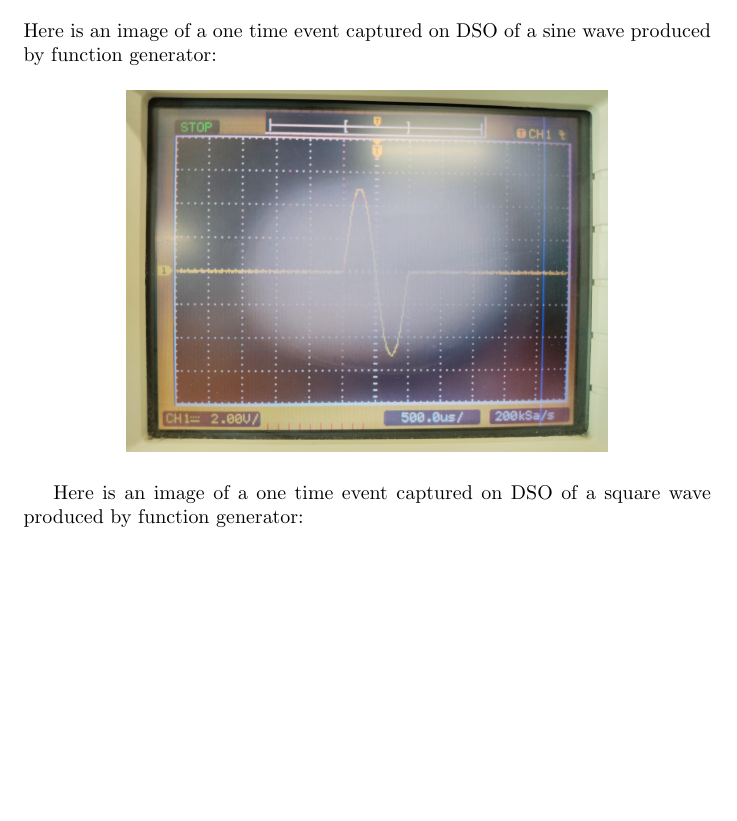
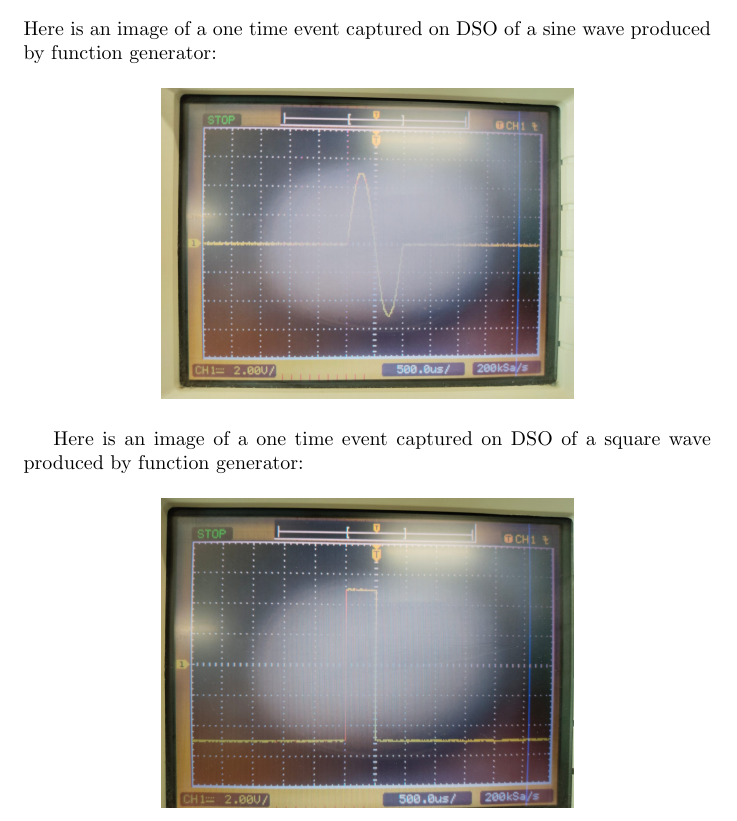
Before and after one commit to nithin769/Electrical_Lab, a LaTeX problem sheet (assignment-1/report.tex): part of page 12 of 13 before the commit and part of page 12 of 12 after it, cut so that both start at the same text, the shorter picture padded with empty space. Compiled offline with pdfLaTeX.

Commit message:
added assignment

```diff
--- a/assignment-1/report.tex
+++ b/assignment-1/report.tex
@@ -304,11 +304,11 @@ To capture a \textbf{one-time event} (also called a \textbf{single-shot event})
 Here is an image of a one time event captured on DSO of a sine wave produced by function generator:
 \begin{figure}[H]
 \centering
-\includegraphics[width=0.7\textwidth]{figs/ofig1.png}
+\includegraphics[width=0.6\textwidth]{figs/ofig1.png}
 \end{figure}
 Here is an image of a one time event captured on DSO of a square wave produced by function generator:
 \begin{figure}[H]
 \centering
-\includegraphics[width=0.7\textwidth]{figs/ofig2.png}
+\includegraphics[width=0.6\textwidth]{figs/ofig2.png}
 \end{figure}
 \end{document}
```
Also changed, not shown: 2 other files.
